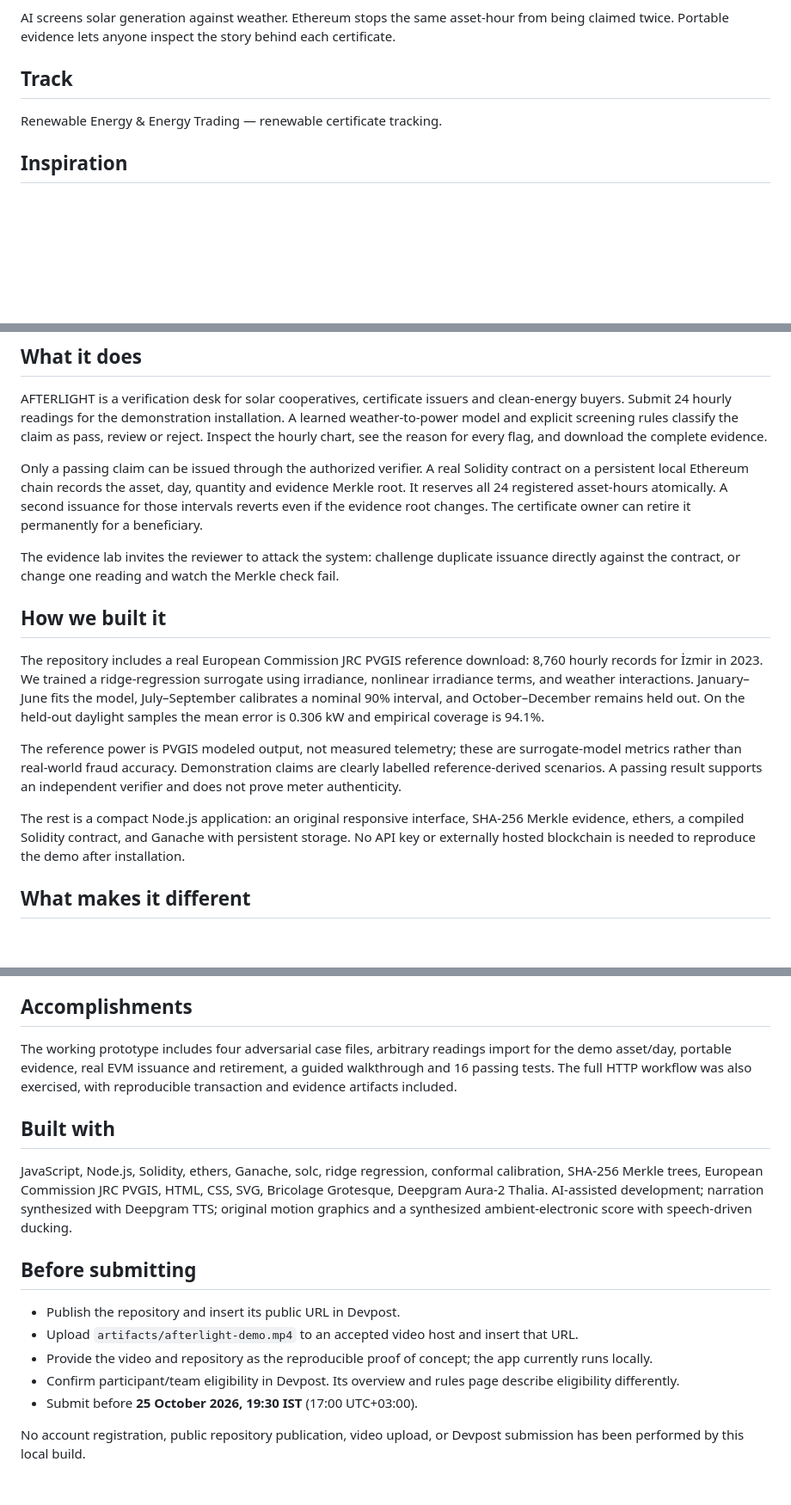
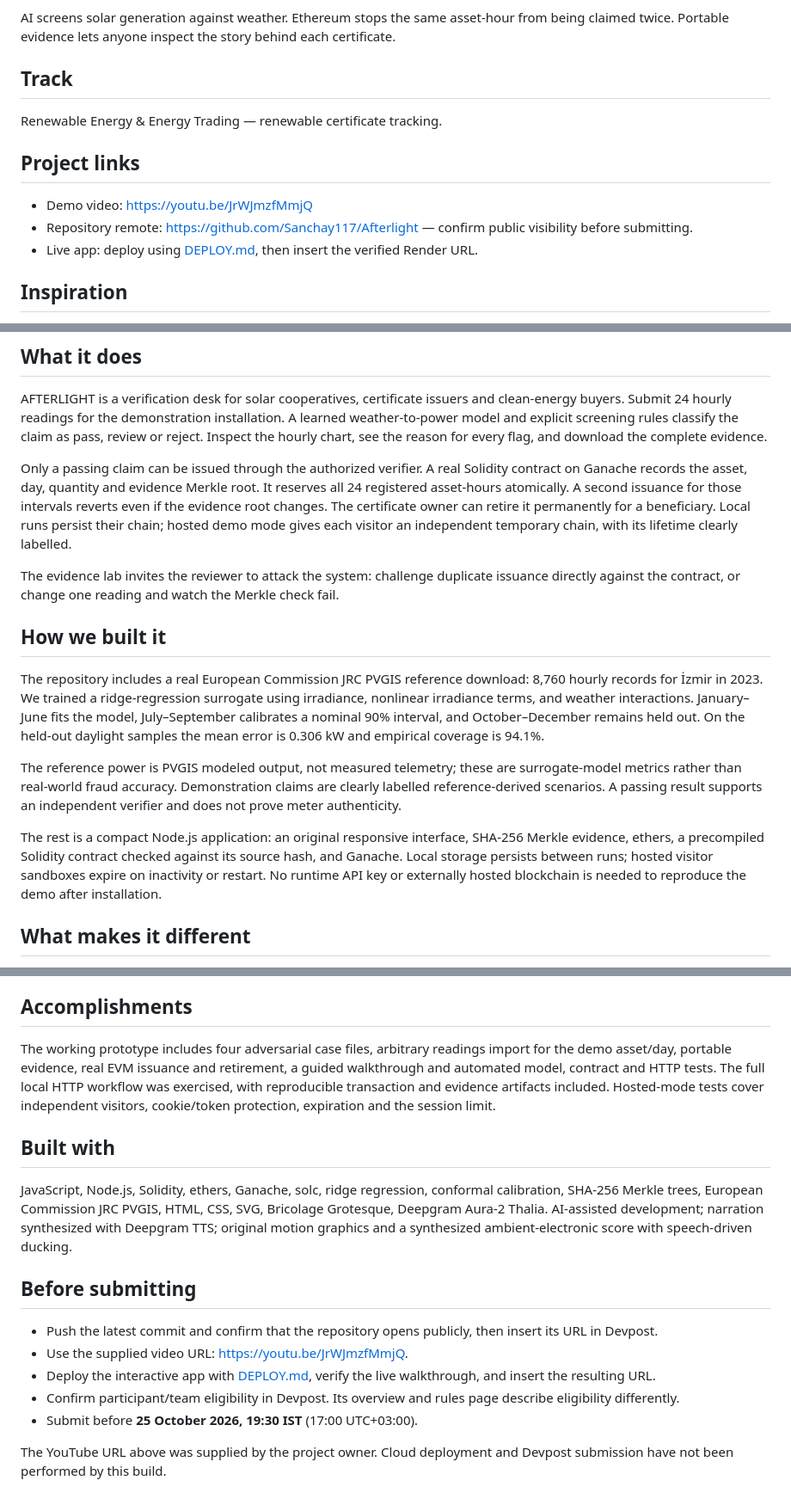
Before and after one commit to Sanchay117/Afterlight, a Markdown page: docs/SUBMISSION.md, 3 parts joined by grey strips. Shown: that part at 86% size. Rendered like a GitHub page; blank space fills up the shorter version.

```diff
--- a/docs/SUBMISSION.md
+++ b/docs/SUBMISSION.md
@@ -9,6 +9,12 @@ AI screens solar generation against weather. Ethereum stops the same asset-hour
 ## Track
 Renewable Energy & Energy Trading — renewable certificate tracking.
 
+## Project links
+
+- Demo video: https://youtu.be/JrWJmzfMmjQ
+- Repository remote: https://github.com/Sanchay117/Afterlight — confirm public visibility before submitting.
+- Live app: deploy using [DEPLOY.md](DEPLOY.md), then insert the verified Render URL.
+
 ## Inspiration
 A blockchain can preserve a bad claim forever. An AI dashboard can flag an anomaly and still let the same electrons be sold twice. We wanted to close the gap between those two systems: before clean energy gets a certificate, it should have an alibi.
 
@@ -17,7 +23,7 @@ Our starting question was deliberately simple: what if a solar installation clai
 ## What it does
 AFTERLIGHT is a verification desk for solar cooperatives, certificate issuers and clean-energy buyers. Submit 24 hourly readings for the demonstration installation. A learned weather-to-power model and explicit screening rules classify the claim as pass, review or reject. Inspect the hourly chart, see the reason for every flag, and download the complete evidence.
 
-Only a passing claim can be issued through the authorized verifier. A real Solidity contract on a persistent local Ethereum chain records the asset, day, quantity and evidence Merkle root. It reserves all 24 registered asset-hours atomically. A second issuance for those intervals reverts even if the evidence root changes. The certificate owner can retire it permanently for a beneficiary.
+Only a passing claim can be issued through the authorized verifier. A real Solidity contract on Ganache records the asset, day, quantity and evidence Merkle root. It reserves all 24 registered asset-hours atomically. A second issuance for those intervals reverts even if the evidence root changes. The certificate owner can retire it permanently for a beneficiary. Local runs persist their chain; hosted demo mode gives each visitor an independent temporary chain, with its lifetime clearly labelled.
 
 The evidence lab invites the reviewer to attack the system: challenge duplicate issuance directly against the contract, or change one reading and watch the Merkle check fail.
 
@@ -26,7 +32,7 @@ The repository includes a real European Commission JRC PVGIS reference download:
 
 The reference power is PVGIS modeled output, not measured telemetry; these are surrogate-model metrics rather than real-world fraud accuracy. Demonstration claims are clearly labelled reference-derived scenarios. A passing result supports an independent verifier and does not prove meter authenticity.
 
-The rest is a compact Node.js application: an original responsive interface, SHA-256 Merkle evidence, ethers, a compiled Solidity contract, and Ganache with persistent storage. No API key or externally hosted blockchain is needed to reproduce the demo after installation.
+The rest is a compact Node.js application: an original responsive interface, SHA-256 Merkle evidence, ethers, a precompiled Solidity contract checked against its source hash, and Ganache. Local storage persists between runs; hosted visitor sandboxes expire on inactivity or restart. No runtime API key or externally hosted blockchain is needed to reproduce the demo after installation.
 
 ## What makes it different
 We made adversarial verification the main product experience. The judge does not need to trust a green success badge: they can try the attacks.
@@ -42,17 +48,17 @@ The adoption path is a verification layer for existing registries and community
 An immutable record is not automatically a true record. We separated integrity, plausibility and authenticity, and chose review rather than automatic correction when evidence is uncertain. We also tested interval replay under a changed root, permissions, source/model fingerprints, one-way retirement, and persistence after a chain restart.
 
 ## Accomplishments
-The working prototype includes four adversarial case files, arbitrary readings import for the demo asset/day, portable evidence, real EVM issuance and retirement, a guided walkthrough and 16 passing tests. The full HTTP workflow was also exercised, with reproducible transaction and evidence artifacts included.
+The working prototype includes four adversarial case files, arbitrary readings import for the demo asset/day, portable evidence, real EVM issuance and retirement, a guided walkthrough and automated model, contract and HTTP tests. The full local HTTP workflow was exercised, with reproducible transaction and evidence artifacts included. Hosted-mode tests cover independent visitors, cookie/token protection, expiration and the session limit.
 
 ## Built with
 JavaScript, Node.js, Solidity, ethers, Ganache, solc, ridge regression, conformal calibration, SHA-256 Merkle trees, European Commission JRC PVGIS, HTML, CSS, SVG, Bricolage Grotesque, Deepgram Aura-2 Thalia. AI-assisted development; narration synthesized with Deepgram TTS; original motion graphics and a synthesized ambient-electronic score with speech-driven ducking.
 
 ## Before submitting
 
-- Publish the repository and insert its public URL in Devpost.
-- Upload `artifacts/afterlight-demo.mp4` to an accepted video host and insert that URL.
-- Provide the video and repository as the reproducible proof of concept; the app currently runs locally.
+- Push the latest commit and confirm that the repository opens publicly, then insert its URL in Devpost.
+- Use the supplied video URL: https://youtu.be/JrWJmzfMmjQ.
+- Deploy the interactive app with [DEPLOY.md](DEPLOY.md), verify the live walkthrough, and insert the resulting URL.
 - Confirm participant/team eligibility in Devpost. Its overview and rules page describe eligibility differently.
 - Submit before **25 October 2026, 19:30 IST** (17:00 UTC+03:00).
 
-No account registration, public repository publication, video upload, or Devpost submission has been performed by this local build.
+The YouTube URL above was supplied by the project owner. Cloud deployment and Devpost submission have not been performed by this build.
```
Also changed, not shown: README.md (+14 -5 lines), docs/DEPLOY.md (added, +78 -0 lines), docs/TECHNICAL.md (+7 -3 lines), artifacts/afterlight-deploy-preview.png (added), 15 other files.
